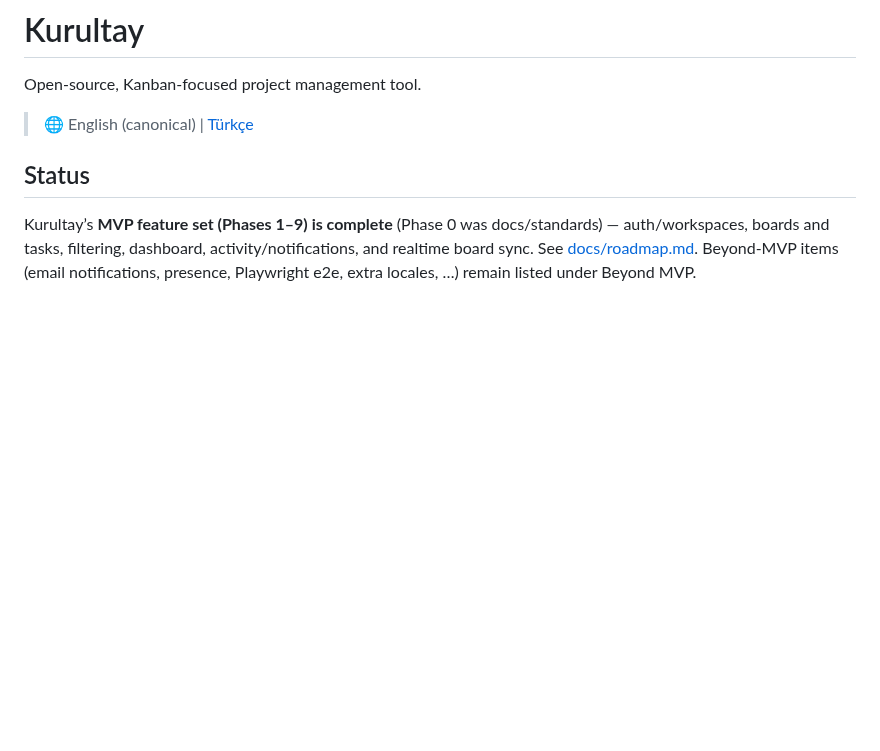
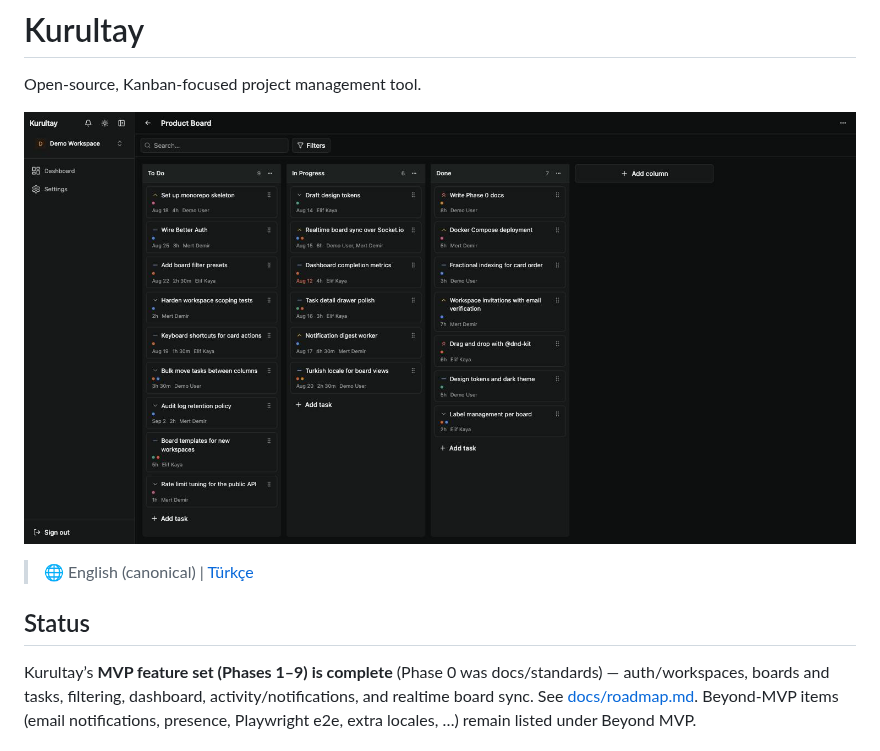
Before and after one commit to dravcore/kurul, a Markdown page: README.md, the part around the change. Rendered like a GitHub page; pictures changed too: docs/assets/board.png (added); blank space fills up the shorter version.

```diff
--- a/README.md
+++ b/README.md
@@ -1,6 +1,8 @@
 # Kurultay
 
 Open-source, Kanban-focused project management tool.
+
+![Kurultay board](docs/assets/board.png)
 
 > 🌐 English (canonical) | [Türkçe](README.tr.md)
 
```
Also changed, not shown: README.tr.md (+2 -0 lines).
